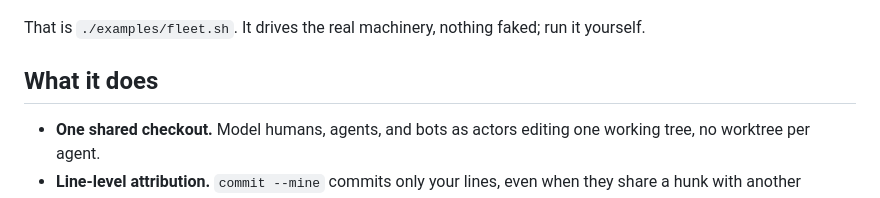
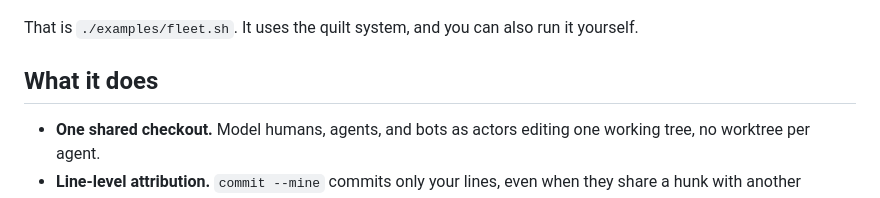
Before and after one commit to wkoverfield/quilt, a Markdown page: README.md, the part around the change. Drawn GitHub-style.

```diff
--- a/README.md
+++ b/README.md
@@ -35,8 +35,7 @@ to head:
 
 ![Seven agents fan out on one repo. Without Quilt, their work collapses into one tangled commit and a collision silently overwrites an agent's change. With Quilt, each agent lands a clean, correctly-attributed commit and the collision is prevented.](examples/fleet.gif)
 
-That is `./examples/fleet.sh`. It drives the real machinery, nothing faked; run it
-yourself.
+That is `./examples/fleet.sh`. It uses the quilt system, and you can also run it yourself.
 
 ## What it does
 
```
